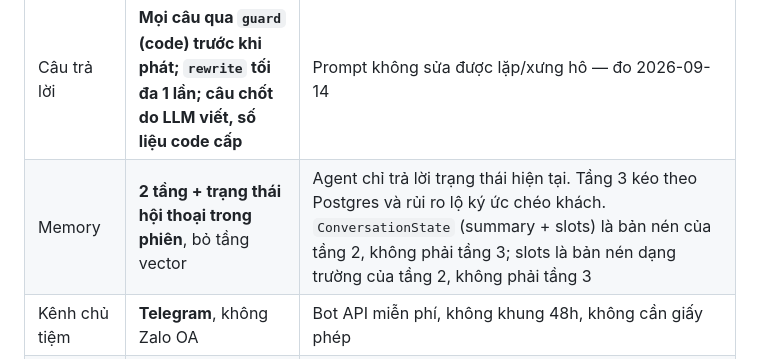
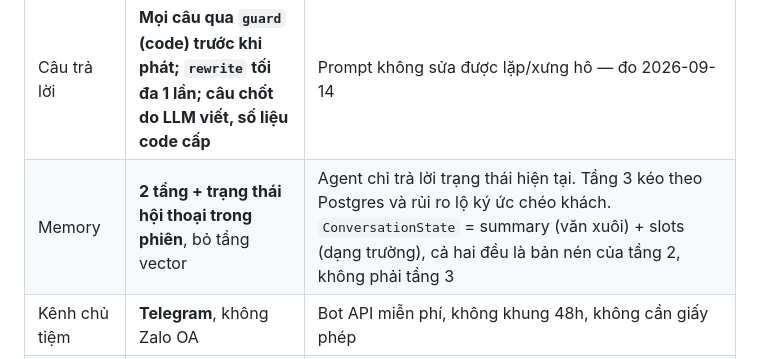
Before and after one commit to BuiHenry1404/salona-booking, a Markdown page: CONTEXT.md, the part around the change. Drawn GitHub-style.

```diff
--- a/CONTEXT.md
+++ b/CONTEXT.md
@@ -39,7 +39,7 @@ phá**. Chi tiết nằm ở file khác, đã ghi kèm từng mục.
 | Agent | **LangGraph**, không AutoGen | Cần subagent + định tuyến tường minh |
 | Ghi lịch | **Agent không có tool ghi, cũng không hủy ngay** | `propose_appointment` giữ chỗ, `cancel_appointment` giữ ý hủy; node `confirm` mới ghi/hủy khi khách "ừ". Giá trị lấy từ DB, không từ chuỗi model gõ lại |
 | Câu trả lời | **Mọi câu qua `guard` (code) trước khi phát; `rewrite` tối đa 1 lần; câu chốt do LLM viết, số liệu code cấp** | Prompt không sửa được lặp/xưng hô — đo 2026-09-14 |
-| Memory | **2 tầng + trạng thái hội thoại trong phiên**, bỏ tầng vector | Agent chỉ trả lời trạng thái hiện tại. Tầng 3 kéo theo Postgres và rủi ro lộ ký ức chéo khách. `ConversationState` (summary + slots) là bản nén của tầng 2, không phải tầng 3; slots là bản nén dạng trường của tầng 2, không phải tầng 3 |
+| Memory | **2 tầng + trạng thái hội thoại trong phiên**, bỏ tầng vector | Agent chỉ trả lời trạng thái hiện tại. Tầng 3 kéo theo Postgres và rủi ro lộ ký ức chéo khách. `ConversationState` = summary (văn xuôi) + slots (dạng trường), cả hai đều là bản nén của tầng 2, không phải tầng 3 |
 | Kênh chủ tiệm | **Telegram**, không Zalo OA | Bot API miễn phí, không khung 48h, không cần giấy phép |
 | Bot Telegram | **Không có AI**, 4 nút | Tất định, không tốn token, test không cần LLM |
 | Số worker | **Đúng 1** | Telegram chỉ cho một `getUpdates` mỗi token → mỗi lần deploy đều downtime |
```
Also changed, not shown: NOTE.md (+1 -1 lines).
